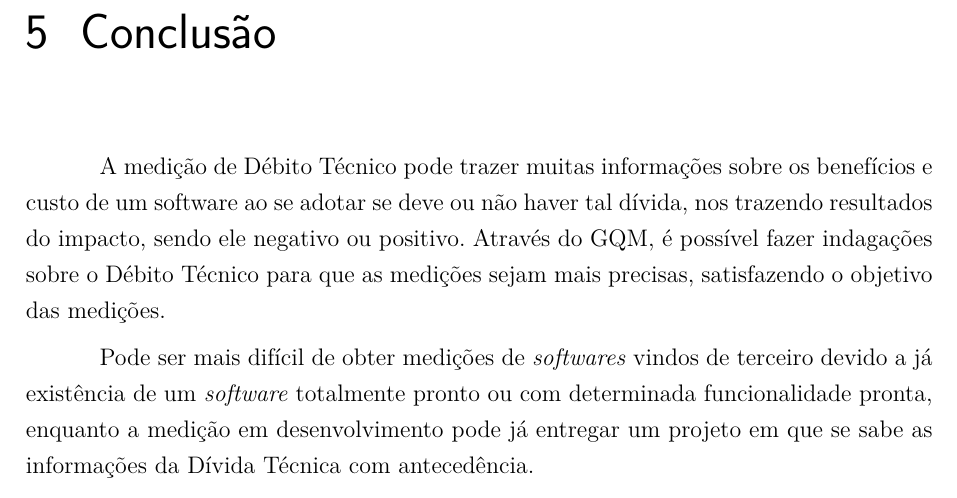
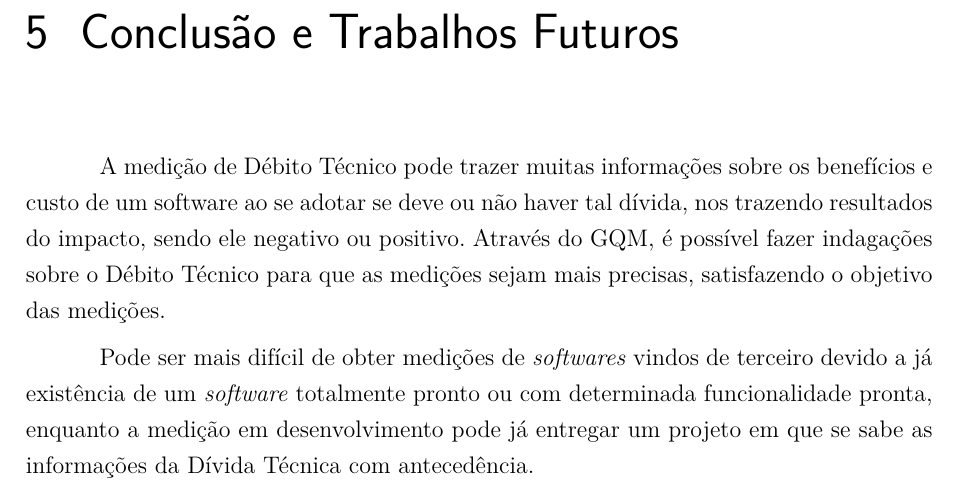
Before and after one commit to BMGWA/Medicao, a LaTeX thesis (tcc.tex, which reads editaveis/textual/conclusao.tex): part of page 28 of 30, cut at the place of the change. Compiled offline with pdfLaTeX.

Commit message:
Trabalhos futuros

```diff
--- a/editaveis/textual/conclusao.tex
+++ b/editaveis/textual/conclusao.tex
@@ -1,4 +1,4 @@
-\chapter[Conclusão]{Conclusão}
+\chapter[Conclusão e Trabalhos Futuros]{Conclusão e Trabalhos Futuros}
 A medição de Débito Técnico pode trazer muitas informações sobre os benefícios e custo de um software ao
 se adotar se deve ou não haver tal dívida, nos trazendo resultados do impacto, sendo ele negativo ou positivo. Através do GQM, é possível fazer indagações sobre o Débito Técnico para que as medições sejam mais precisas, satisfazendo o objetivo das medições.
 
```
